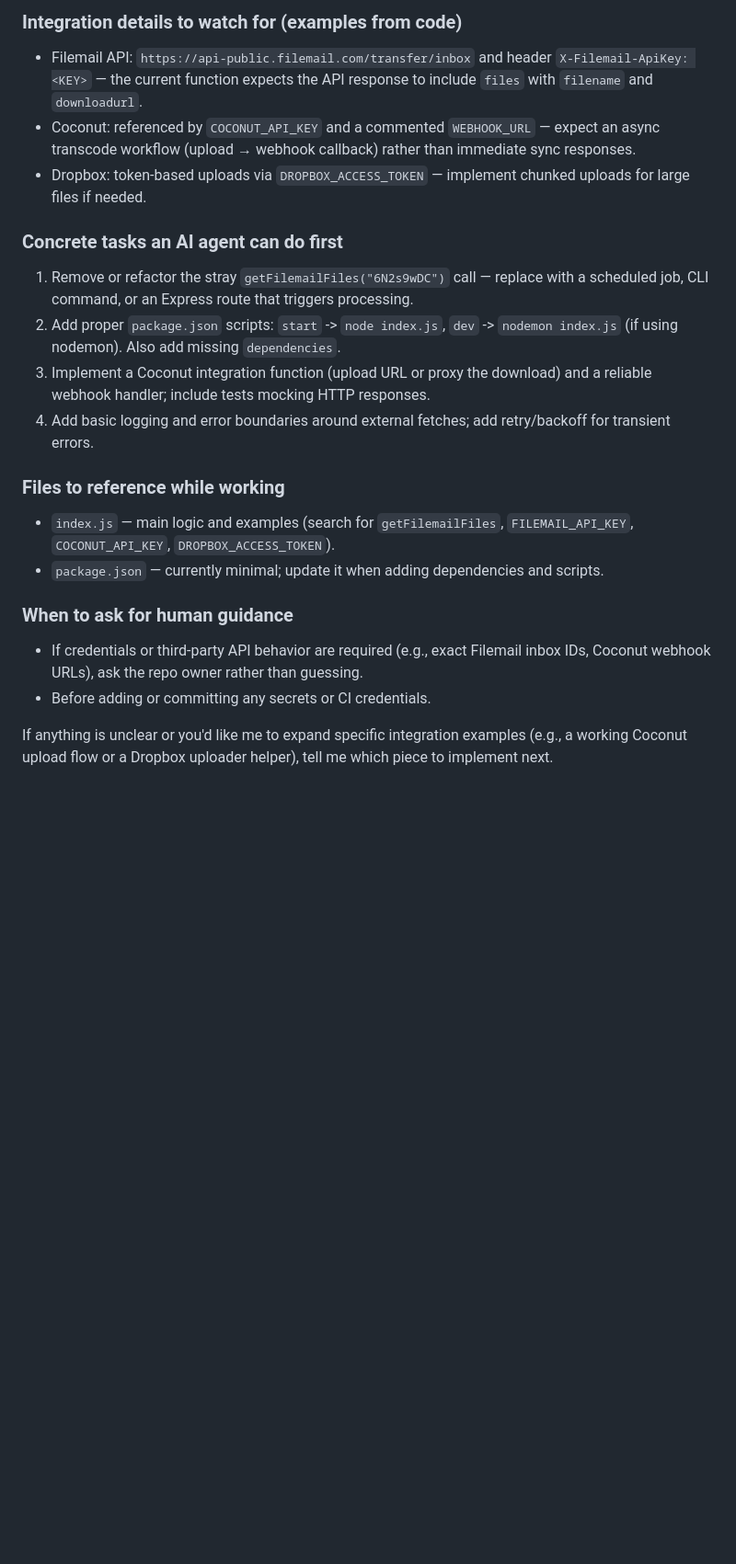
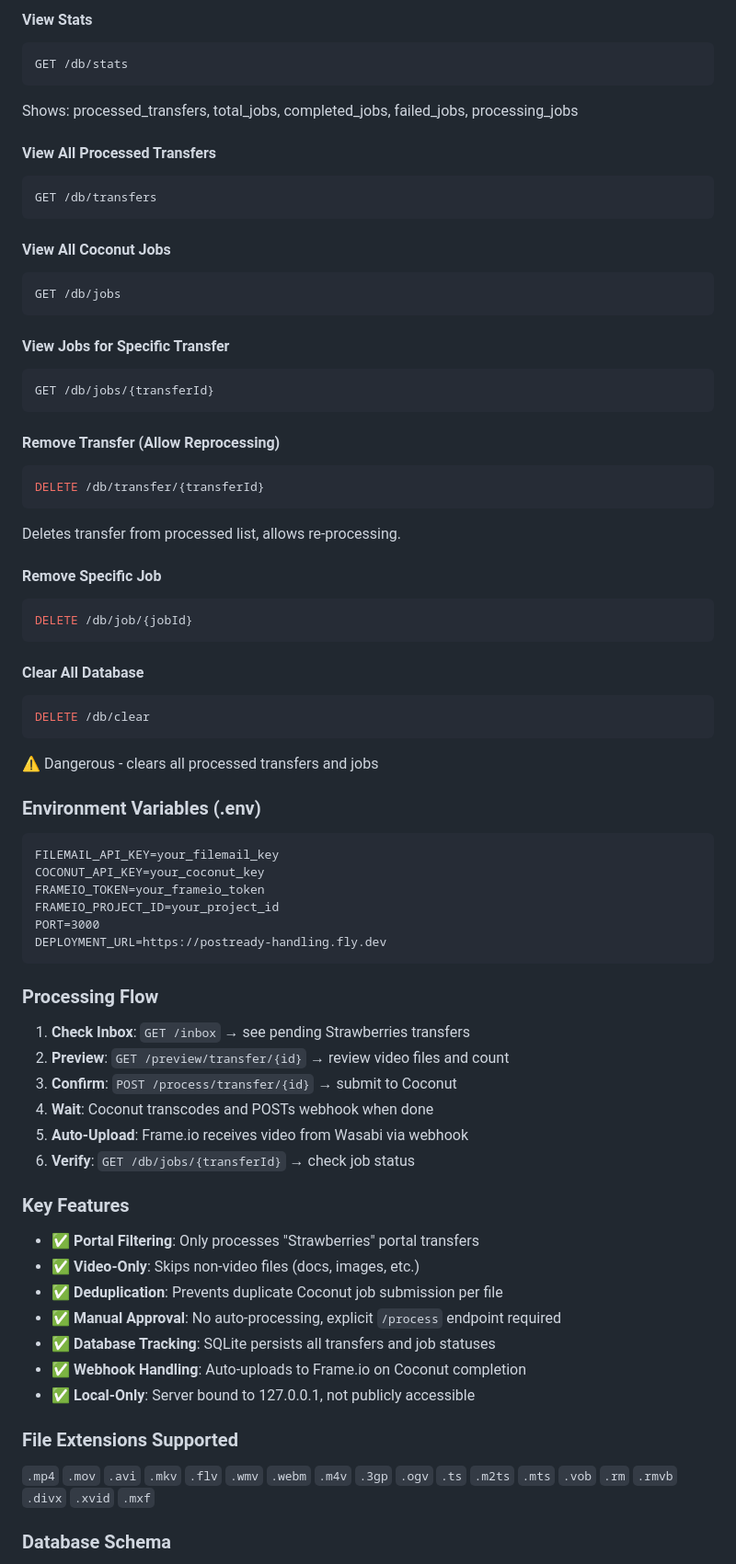
Before and after one commit to robjmaas/postready_handling, a Markdown page: .github/copilot-instructions.md, the part around one of its changes. Shown at 92% size. GitHub-like rendering; blank space fills up the shorter version.

````diff
--- a/.github/copilot-instructions.md
+++ b/.github/copilot-instructions.md
@@ -43,21 +72,73 @@ This repository is a small Node.js service that retrieves files from Filemail an
 
-### Integration details to watch for (examples from code)
-- Filemail API: `https://api-public.filemail.com/transfer/inbox` and header `X-Filemail-ApiKey: <KEY>` — the current function expects the API response to include `files` with `filename` and `downloadurl`.
-- Coconut: referenced by `COCONUT_API_KEY` and a commented `WEBHOOK_URL` — expect an async transcode workflow (upload → webhook callback) rather than immediate sync responses.
-- Dropbox: token-based uploads via `DROPBOX_ACCESS_TOKEN` — implement chunked uploads for large files if needed.
+#### View Stats
+```bash
+GET /db/stats
+```
+Shows: processed_transfers, total_jobs, completed_jobs, failed_jobs, processing_jobs
 
-### Concrete tasks an AI agent can do first
-1. Remove or refactor the stray `getFilemailFiles("6N2s9wDC")` call — replace with a scheduled job, CLI command, or an Express route that triggers processing.
-2. Add proper `package.json` scripts: `start` -> `node index.js`, `dev` -> `nodemon index.js` (if using nodemon). Also add missing `dependencies`.
-3. Implement a Coconut integration function (upload URL or proxy the download) and a reliable webhook handler; include tests mocking HTTP responses.
-4. Add basic logging and error boundaries around external fetches; add retry/backoff for transient errors.
+#### View All Processed Transfers
+```bash
+GET /db/transfers
+```
 
-### Files to reference while working
-- `index.js` — main logic and examples (search for `getFilemailFiles`, `FILEMAIL_API_KEY`, `COCONUT_API_KEY`, `DROPBOX_ACCESS_TOKEN`).
-- `package.json` — currently minimal; update it when adding dependencies and scripts.
+#### View All Coconut Jobs
+```bash
+GET /db/jobs
+```
 
-### When to ask for human guidance
-- If credentials or third-party API behavior are required (e.g., exact Filemail inbox IDs, Coconut webhook URLs), ask the repo owner rather than guessing.
-- Before adding or committing any secrets or CI credentials.
+#### View Jobs for Specific Transfer
+```bash
+GET /db/jobs/{transferId}
+```
 
-If anything is unclear or you'd like me to expand specific integration examples (e.g., a working Coconut upload flow or a Dropbox uploader helper), tell me which piece to implement next.
+#### Remove Transfer (Allow Reprocessing)
+```bash
+DELETE /db/transfer/{transferId}
+```
+Deletes transfer from processed list, allows re-processing.
+
+#### Remove Specific Job
+```bash
+DELETE /db/job/{jobId}
+```
+
+#### Clear All Database
+```bash
+DELETE /db/clear
+```
+⚠️ Dangerous - clears all processed transfers and jobs
+
+### Environment Variables (.env)
+```
+FILEMAIL_API_KEY=your_filemail_key
+COCONUT_API_KEY=your_coconut_key
+FRAMEIO_TOKEN=your_frameio_token
+FRAMEIO_PROJECT_ID=your_project_id
+PORT=3000
+DEPLOYMENT_URL=https://postready-handling.fly.dev
+```
+
+### Processing Flow
+
+1. **Check Inbox**: `GET /inbox` → see pending Strawberries transfers
+2. **Preview**: `GET /preview/transfer/{id}` → review video files and count
+3. **Confirm**: `POST /process/transfer/{id}` → submit to Coconut
+4. **Wait**: Coconut transcodes and POSTs webhook when done
+5. **Auto-Upload**: Frame.io receives video from Wasabi via webhook
+6. **Verify**: `GET /db/jobs/{transferId}` → check job status
+
+### Key Features
+
+- ✅ **Portal Filtering**: Only processes "Strawberries" portal transfers
+- ✅ **Video-Only**: Skips non-video files (docs, images, etc.)
+- ✅ **Deduplication**: Prevents duplicate Coconut job submission per file
+- ✅ **Manual Approval**: No auto-processing, explicit `/process` endpoint required
+- ✅ **Database Tracking**: SQLite persists all transfers and job statuses
+- ✅ **Webhook Handling**: Auto-uploads to Frame.io on Coconut completion
+- ✅ **Local-Only**: Server bound to 127.0.0.1, not publicly accessible
+
+### File Extensions Supported
+`.mp4` `.mov` `.avi` `.mkv` `.flv` `.wmv` `.webm` `.m4v` `.3gp` `.ogv` `.ts` `.m2ts` `.mts` `.vob` `.rm` `.rmvb` `.divx` `.xvid` `.mxf`
+
+### Database Schema
+
````
Also changed, not shown: other parts of .github/copilot-instructions.md (+123 -29 lines).
